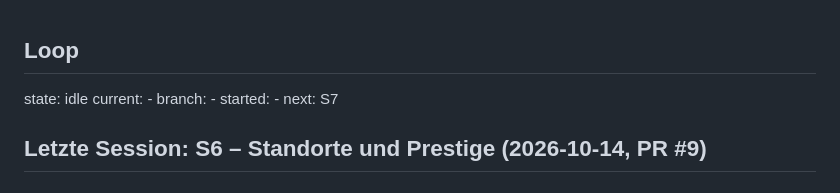
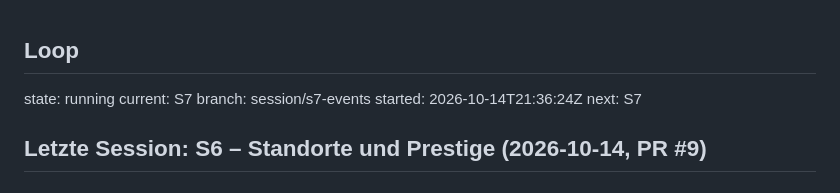
Before and after one commit to leesyashin/Tycoon-, a Markdown page: docs/STATUS.md, the part around the change. Drawn GitHub-style.

Commit message:
chore: lock session S7
Co-Authored-By: Claude Opus 5.5 <noreply@anthropic.com>
Claude-Session: https://claude.ai/code/session_01GSTE8JgHYghxEWHEgMXyar

```diff
--- a/docs/STATUS.md
+++ b/docs/STATUS.md
@@ -1,8 +1,8 @@
 ## Loop
-state: idle
-current: -
-branch: -
-started: -
+state: running
+current: S7
+branch: session/s7-events
+started: 2026-10-14T21:36:24Z
 next: S7
 ## Letzte Session: S6 – Standorte und Prestige (2026-10-14, PR #9)
 ## Fertig
```
